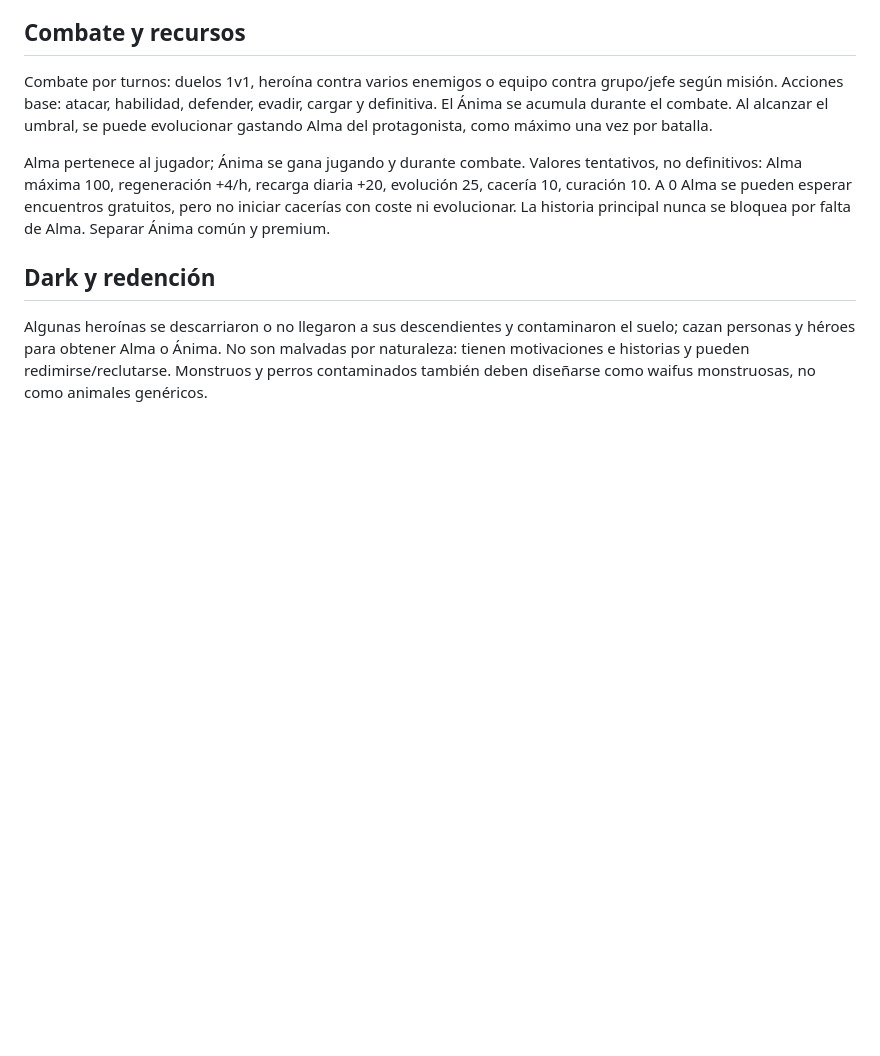
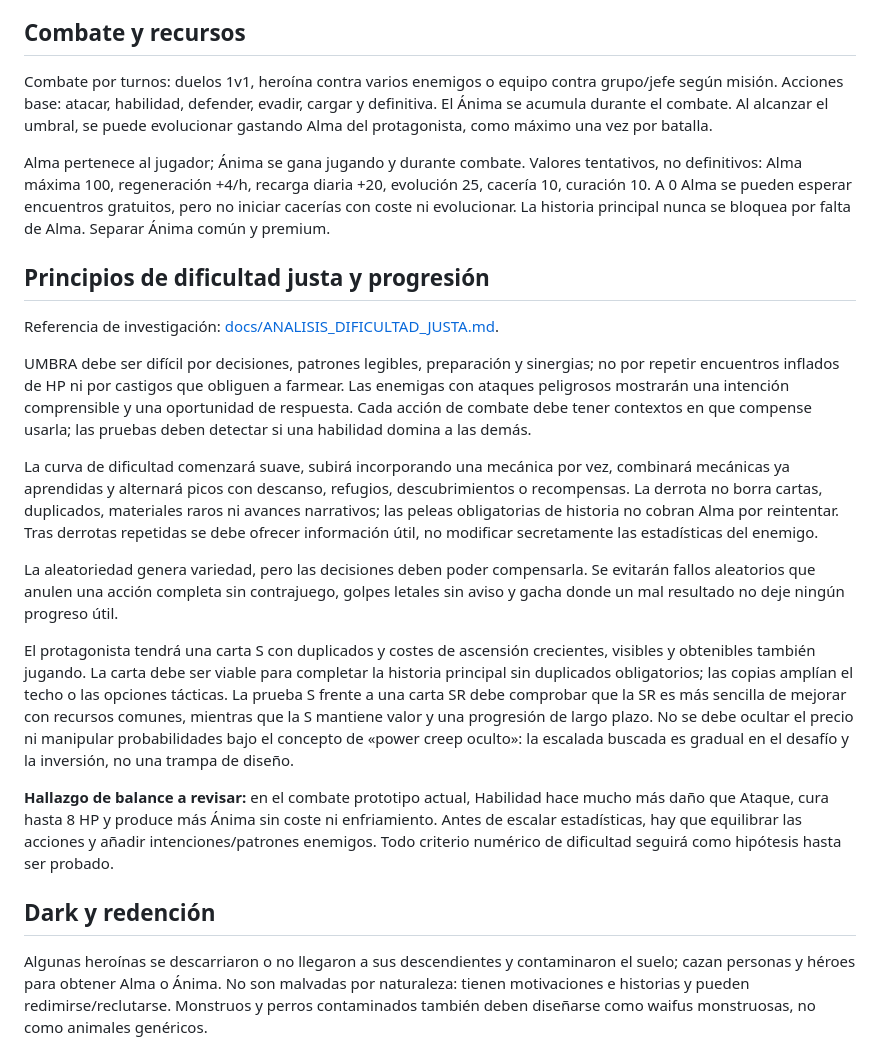
Before and after one commit to eltiootaku2020-cmyk/cardwaifu, a Markdown page: CEREBRO_Y_OBRERO.md, the part around the change. GitHub-like rendering; blank space fills up the shorter version.

Commit message:
Add fair difficulty principles

```diff
--- a/CEREBRO_Y_OBRERO.md
+++ b/CEREBRO_Y_OBRERO.md
@@ -28,6 +28,20 @@ La comparación de balance obligatoria incluirá una prueba equivalente con una
 Combate por turnos: duelos 1v1, heroína contra varios enemigos o equipo contra grupo/jefe según misión. Acciones base: atacar, habilidad, defender, evadir, cargar y definitiva. El Ánima se acumula durante el combate. Al alcanzar el umbral, se puede evolucionar gastando Alma del protagonista, como máximo una vez por batalla.
 
 Alma pertenece al jugador; Ánima se gana jugando y durante combate. Valores tentativos, no definitivos: Alma máxima 100, regeneración +4/h, recarga diaria +20, evolución 25, cacería 10, curación 10. A 0 Alma se pueden esperar encuentros gratuitos, pero no iniciar cacerías con coste ni evolucionar. La historia principal nunca se bloquea por falta de Alma. Separar Ánima común y premium.
+
+## Principios de dificultad justa y progresión
+
+Referencia de investigación: [docs/ANALISIS_DIFICULTAD_JUSTA.md](./docs/ANALISIS_DIFICULTAD_JUSTA.md).
+
+UMBRA debe ser difícil por decisiones, patrones legibles, preparación y sinergias; no por repetir encuentros inflados de HP ni por castigos que obliguen a farmear. Las enemigas con ataques peligrosos mostrarán una intención comprensible y una oportunidad de respuesta. Cada acción de combate debe tener contextos en que compense usarla; las pruebas deben detectar si una habilidad domina a las demás.
+
+La curva de dificultad comenzará suave, subirá incorporando una mecánica por vez, combinará mecánicas ya aprendidas y alternará picos con descanso, refugios, descubrimientos o recompensas. La derrota no borra cartas, duplicados, materiales raros ni avances narrativos; las peleas obligatorias de historia no cobran Alma por reintentar. Tras derrotas repetidas se debe ofrecer información útil, no modificar secretamente las estadísticas del enemigo.
+
+La aleatoriedad genera variedad, pero las decisiones deben poder compensarla. Se evitarán fallos aleatorios que anulen una acción completa sin contrajuego, golpes letales sin aviso y gacha donde un mal resultado no deje ningún progreso útil.
+
+El protagonista tendrá una carta S con duplicados y costes de ascensión crecientes, visibles y obtenibles también jugando. La carta debe ser viable para completar la historia principal sin duplicados obligatorios; las copias amplían el techo o las opciones tácticas. La prueba S frente a una carta SR debe comprobar que la SR es más sencilla de mejorar con recursos comunes, mientras que la S mantiene valor y una progresión de largo plazo. No se debe ocultar el precio ni manipular probabilidades bajo el concepto de «power creep oculto»: la escalada buscada es gradual en el desafío y la inversión, no una trampa de diseño.
+
+**Hallazgo de balance a revisar:** en el combate prototipo actual, Habilidad hace mucho más daño que Ataque, cura hasta 8 HP y produce más Ánima sin coste ni enfriamiento. Antes de escalar estadísticas, hay que equilibrar las acciones y añadir intenciones/patrones enemigos. Todo criterio numérico de dificultad seguirá como hipótesis hasta ser probado.
 
 ## Dark y redención
 Algunas heroínas se descarriaron o no llegaron a sus descendientes y contaminaron el suelo; cazan personas y héroes para obtener Alma o Ánima. No son malvadas por naturaleza: tienen motivaciones e historias y pueden redimirse/reclutarse. Monstruos y perros contaminados también deben diseñarse como waifus monstruosas, no como animales genéricos.
```
